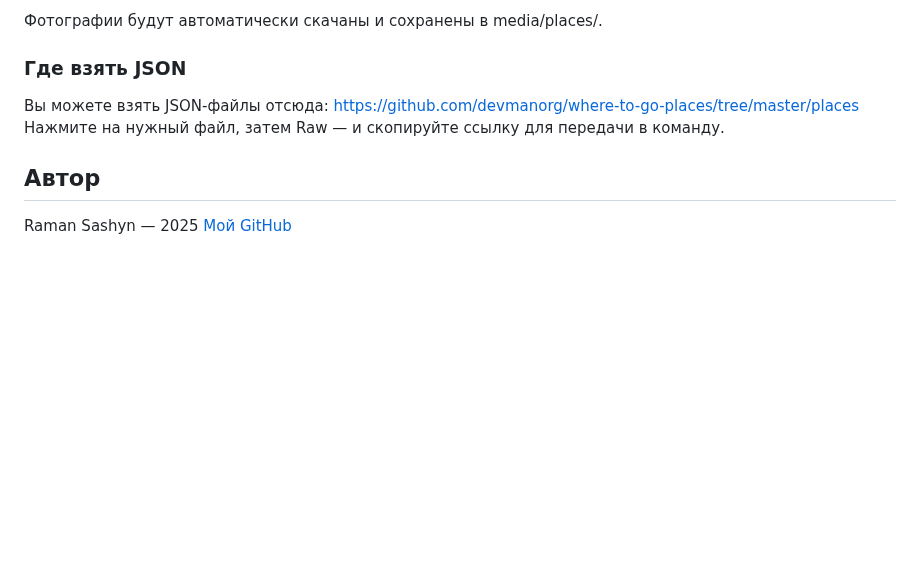
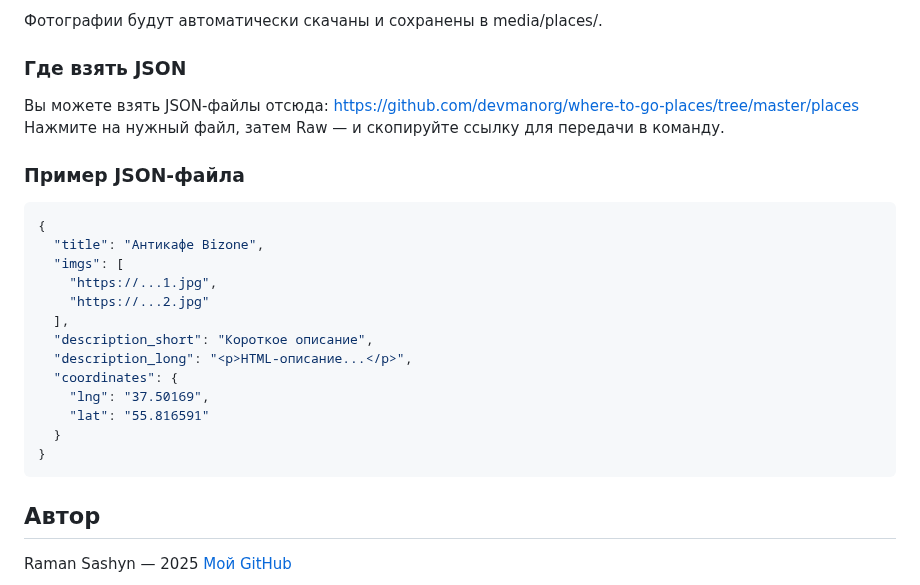
Before and after one commit to RamanSashyn/where_to_go, a Markdown page: README.md, the part around the change. GitHub-like rendering; blank space fills up the shorter version.

Commit message:
Обновление README.md

````diff
--- a/README.md
+++ b/README.md
@@ -113,6 +113,23 @@ python manage.py load_place https://raw.githubusercontent.com/devmanorg/where-to
 https://github.com/devmanorg/where-to-go-places/tree/master/places
 Нажмите на нужный файл, затем Raw — и скопируйте ссылку для передачи в команду.
 
+### Пример JSON-файла
+```json
+{
+  "title": "Антикафе Bizone",
+  "imgs": [
+    "https://...1.jpg",
+    "https://...2.jpg"
+  ],
+  "description_short": "Короткое описание",
+  "description_long": "<p>HTML-описание...</p>",
+  "coordinates": {
+    "lng": "37.50169",
+    "lat": "55.816591"
+  }
+}
+```
+
 ## Автор
 
 Raman Sashyn — 2025
````
